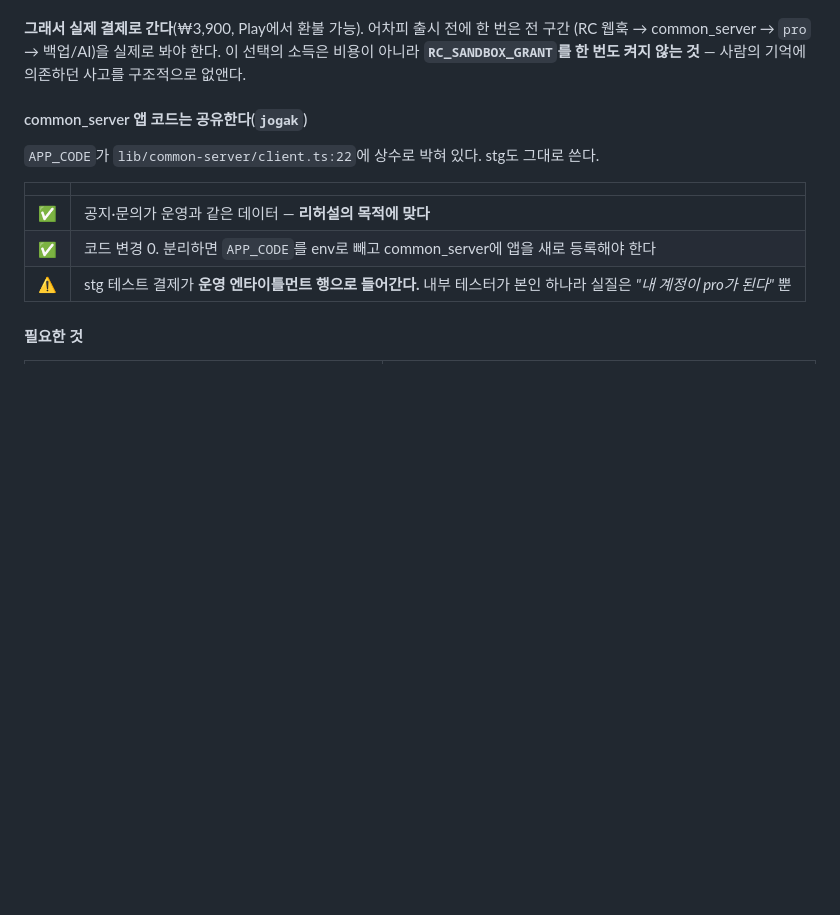
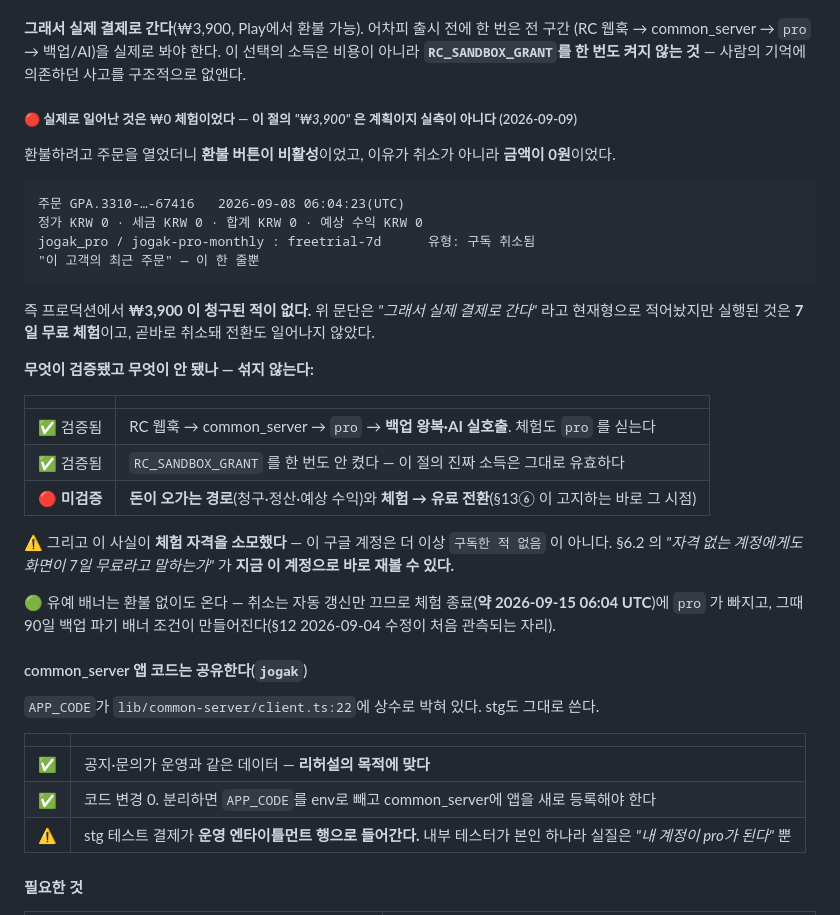
Before and after one commit to sonwheesung/diary, a Markdown page: docs/MONETIZATION_SYSTEM.md, the part around the change. Rendered like a GitHub page; blank space fills up the shorter version.

Commit message:
260909 :: [문서] §6.3 의 "실제 결제 ₩3,900" 은 계획이었다 — 실제로 일어난 건 ₩0 체험이다
환불하려고 주문을 열었다가 잡았다. 환불 버튼이 비활성이었고 이유가 **취소가 아니라
금액이 0원**이었다.

    주문 GPA.3310-…-67416   2026-09-08 06:04:23(UTC)
    합계 KRW 0 · 예상 수익 KRW 0
    jogak-pro-monthly : freetrial-7d    유형: 구독 취소됨
    "이 고객의 최근 주문" — 이 한 줄뿐

즉 프로덕션에서 ₩3,900 이 청구된 적이 없다. §6.3 은 *"그래서 실제 결제로 간다
(₩3,900, Play에서 환불 가능)"* 를 **현재형**으로 적어놨는데 실행된 것은 7일 무료
체험이었고 곧 취소돼 전환도 안 일어났다.

무엇이 놀라웠나 — 파생 상태가 아니라 원문을 봐야 했던 자리가 또 나왔다
환불이 안 되는 이유를 "구독을 취소해서" 로 읽기 쉬웠다(사용자도 그렇게 보셨다).
주문 세부정보의 **네 금액 칸이 전부 KRW 0** 인 것이 답이었다.
§12 2026-08-19 의 *"파생 상태만 보고 웹훅 raw 를 안 봤다"* 와 같은 종류다.

섞지 않고 갈라 적었다
- ✅ RC 웹훅 → common_server → `pro` → 백업 왕복·AI 실호출: 체험도 `pro` 를 실어서 검증됨
- ✅ `RC_SANDBOX_GRANT` 를 한 번도 안 켠 것: 이 절의 진짜 소득이라 그대로 유효
- 🔴 미검증: 돈이 오가는 경로(청구·정산)와 **체험 → 유료 전환** — §13⑥ 이 고지하는 그 시점

🔴 사람 평결이 필요한 것
이 계정이 **체험을 소모했다** → 더는 `구독한 적 없음` 이 아니다. §6.2 에 ⏭ 로 적어 둔
*"자격 없는 계정에게도 화면이 7일 무료라고 말하는가"* 를 **이 계정으로 지금 재볼 수 있다.**
그대로 뜨면 §13⑥ 법정 고지가 틀린 채 나가는 것이라 vc22 블로커다.

🟢 유예 배너는 환불 없이도 온다 — 취소는 자동 갱신만 끄므로 체험 종료(약 2026-09-15
06:04 UTC)에 `pro` 가 빠지고 90일 파기 배너 조건이 그때 만들어진다.

검증: check:legal 378개 통과 · check:doc-counts 통과 · 코드펜스 62개(짝수).

Co-Authored-By: Claude Opus 5 (1M context) <noreply@anthropic.com>
Claude-Session: https://claude.ai/code/session_01T7xfEZyeZT3u59UDffRBaT

````diff
--- a/docs/MONETIZATION_SYSTEM.md
+++ b/docs/MONETIZATION_SYSTEM.md
@@ -1408,6 +1408,34 @@ sandboxGrantEnabled = () => (process.env.RC_SANDBOX_GRANT ?? '') === 'all'
 (RC 웹훅 → common_server → `pro` → 백업/AI)을 실제로 봐야 한다. 이 선택의 소득은 비용이
 아니라 **`RC_SANDBOX_GRANT`를 한 번도 켜지 않는 것** — 사람의 기억에 의존하던 사고를
 구조적으로 없앤다.
+
+##### 🔴 실제로 일어난 것은 ₩0 체험이었다 — 이 절의 *"₩3,900"* 은 계획이지 실측이 아니다 (2026-09-09)
+
+환불하려고 주문을 열었더니 **환불 버튼이 비활성**이었고, 이유가 취소가 아니라 **금액이 0원**이었다.
+
+```
+주문 GPA.3310-…-67416   2026-09-08 06:04:23(UTC)
+정가 KRW 0 · 세금 KRW 0 · 합계 KRW 0 · 예상 수익 KRW 0
+jogak_pro / jogak-pro-monthly : freetrial-7d      유형: 구독 취소됨
+"이 고객의 최근 주문" — 이 한 줄뿐
+```
+
+즉 프로덕션에서 **₩3,900 이 청구된 적이 없다.** 위 문단은 *"그래서 실제 결제로 간다"* 라고
+현재형으로 적어놨지만 실행된 것은 **7일 무료 체험**이고, 곧바로 취소돼 전환도 일어나지 않았다.
+
+**무엇이 검증됐고 무엇이 안 됐나 — 섞지 않는다:**
+
+| | |
+|---|---|
+| ✅ 검증됨 | RC 웹훅 → common_server → `pro` → **백업 왕복·AI 실호출**. 체험도 `pro` 를 싣는다 |
+| ✅ 검증됨 | `RC_SANDBOX_GRANT` 를 한 번도 안 켰다 — 이 절의 진짜 소득은 그대로 유효하다 |
+| 🔴 **미검증** | **돈이 오가는 경로**(청구·정산·예상 수익)와 **체험 → 유료 전환**(§13⑥ 이 고지하는 바로 그 시점) |
+
+⚠ 그리고 이 사실이 **체험 자격을 소모했다** — 이 구글 계정은 더 이상 `구독한 적 없음` 이 아니다.
+§6.2 의 *"자격 없는 계정에게도 화면이 7일 무료라고 말하는가"* 가 **지금 이 계정으로 바로 재볼 수 있다.**
+
+🟢 유예 배너는 환불 없이도 온다 — 취소는 자동 갱신만 끄므로 체험 종료(**약 2026-09-15 06:04 UTC**)에
+`pro` 가 빠지고, 그때 90일 백업 파기 배너 조건이 만들어진다(§12 2026-09-04 수정이 처음 관측되는 자리).
 
 #### common_server 앱 코드는 **공유한다**(`jogak`)
 
````
